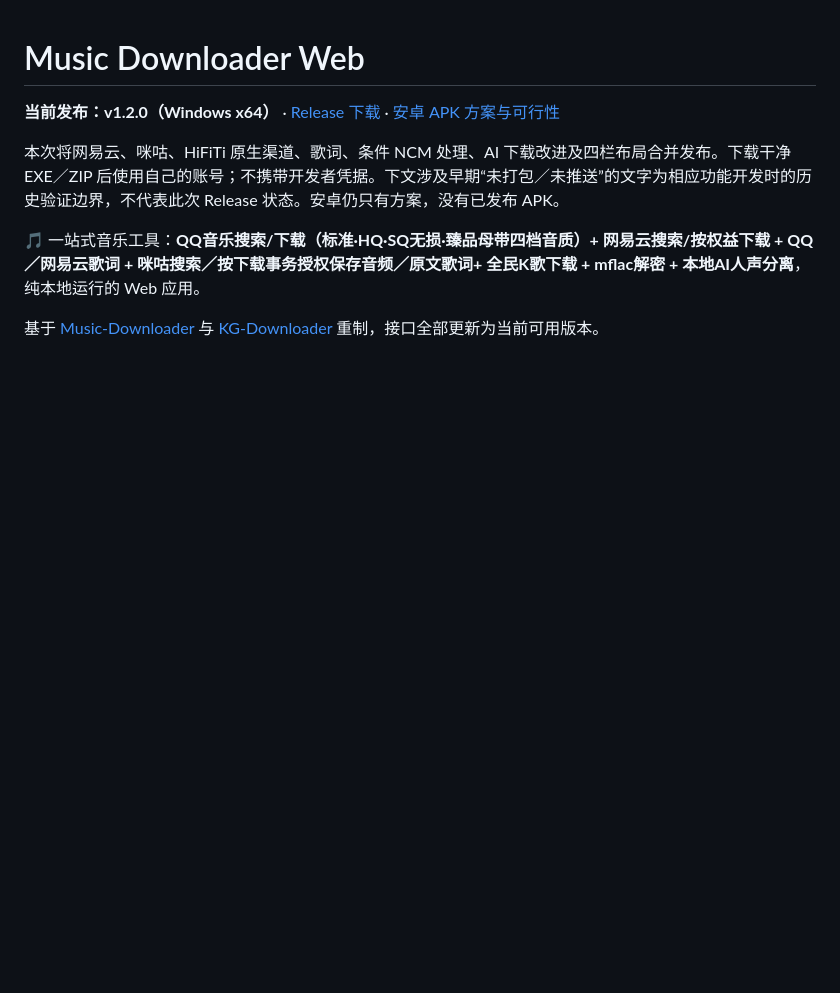
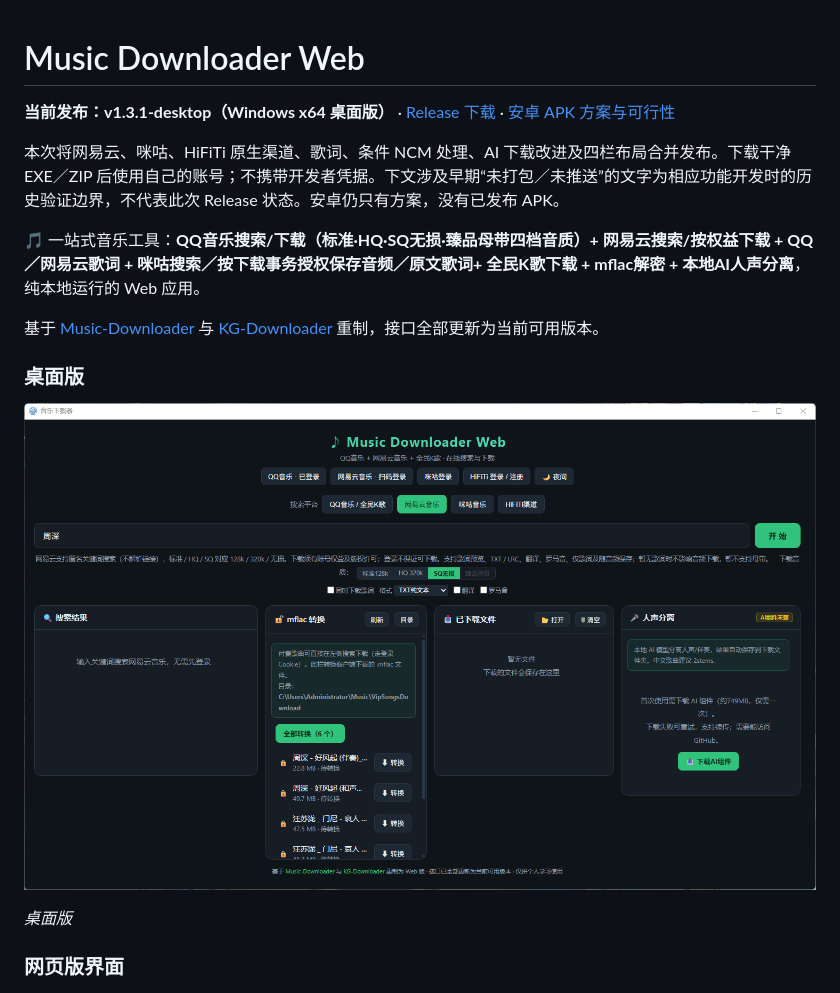
Before and after one commit to MeowAndy/Music-Downloader-Web, a Markdown page: README.md, the part around the change. Drawn GitHub-style; pictures changed too: docs/screenshot-desktop.png (added); blank space fills up the shorter version.

Commit message:
Add desktop screenshot with caption to README

```diff
--- a/README.md
+++ b/README.md
@@ -1,12 +1,20 @@
 # Music Downloader Web
 
-**当前发布：v1.2.0（Windows x64）** · [Release 下载](https://github.com/MeowAndy/Music-Downloader-Web/releases/tag/v1.2.0) · [安卓 APK 方案与可行性](docs/android-apk-plan.md)
+**当前发布：v1.3.1-desktop（Windows x64 桌面版）** · [Release 下载](https://github.com/MeowAndy/Music-Downloader-Web/releases/tag/v1.3.1-desktop) · [安卓 APK 方案与可行性](docs/android-apk-plan.md)
 
 本次将网易云、咪咕、HiFiTi 原生渠道、歌词、条件 NCM 处理、AI 下载改进及四栏布局合并发布。下载干净 EXE／ZIP 后使用自己的账号；不携带开发者凭据。下文涉及早期“未打包／未推送”的文字为相应功能开发时的历史验证边界，不代表此次 Release 状态。安卓仍只有方案，没有已发布 APK。
 
 🎵 一站式音乐工具：**QQ音乐搜索/下载（标准·HQ·SQ无损·臻品母带四档音质）+ 网易云搜索/按权益下载 + QQ／网易云歌词 + 咪咕搜索／按下载事务授权保存音频／原文歌词+ 全民K歌下载 + mflac解密 + 本地AI人声分离**，纯本地运行的 Web 应用。
 
 基于 [Music-Downloader](https://github.com/Li4n0/Music-Downloader) 与 [KG-Downloader](https://github.com/T-K-233/KG-Downloader) 重制，接口全部更新为当前可用版本。
+
+### 桌面版
+
+![桌面版](docs/screenshot-desktop.png)
+
+*桌面版*
+
+### 网页版界面
 
 ![界面预览](docs/screenshot-dark.png)
 ![日间主题](docs/screenshot-light.png)
```
